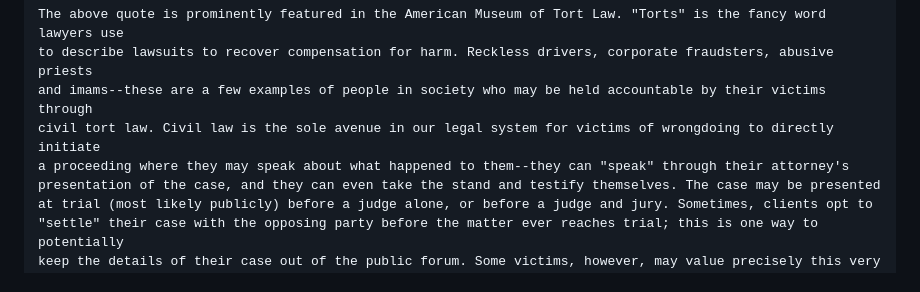
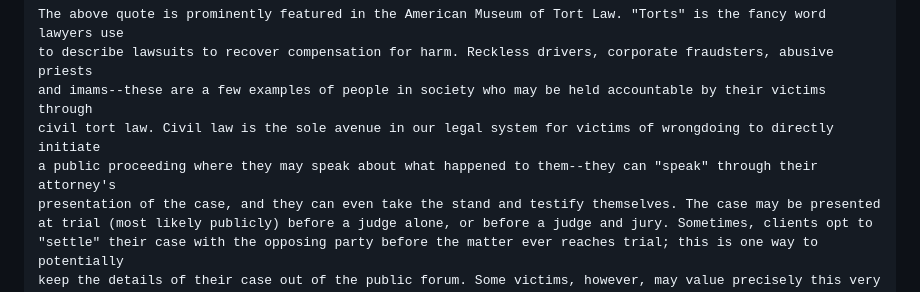
Before and after one commit to smaseattle/smaseattle.github.io, a Markdown page: README.md, the part around the change. Drawn GitHub-style.

```diff
--- a/README.md
+++ b/README.md
@@ -65,7 +65,7 @@ The above quote is prominently featured in the American Museum of Tort Law. "Tor
 to describe lawsuits to recover compensation for harm. Reckless drivers, corporate fraudsters, abusive priests
 and imams--these are a few examples of people in society who may be held accountable by their victims through
 civil tort law. Civil law is the sole avenue in our legal system for victims of wrongdoing to directly initiate
-a proceeding where they may speak about what happened to them--they can "speak" through their attorney's
+a public proceeding where they may speak about what happened to them--they can "speak" through their attorney's
 presentation of the case, and they can even take the stand and testify themselves. The case may be presented
 at trial (most likely publicly) before a judge alone, or before a judge and jury. Sometimes, clients opt to
 "settle" their case with the opposing party before the matter ever reaches trial; this is one way to potentially
```
